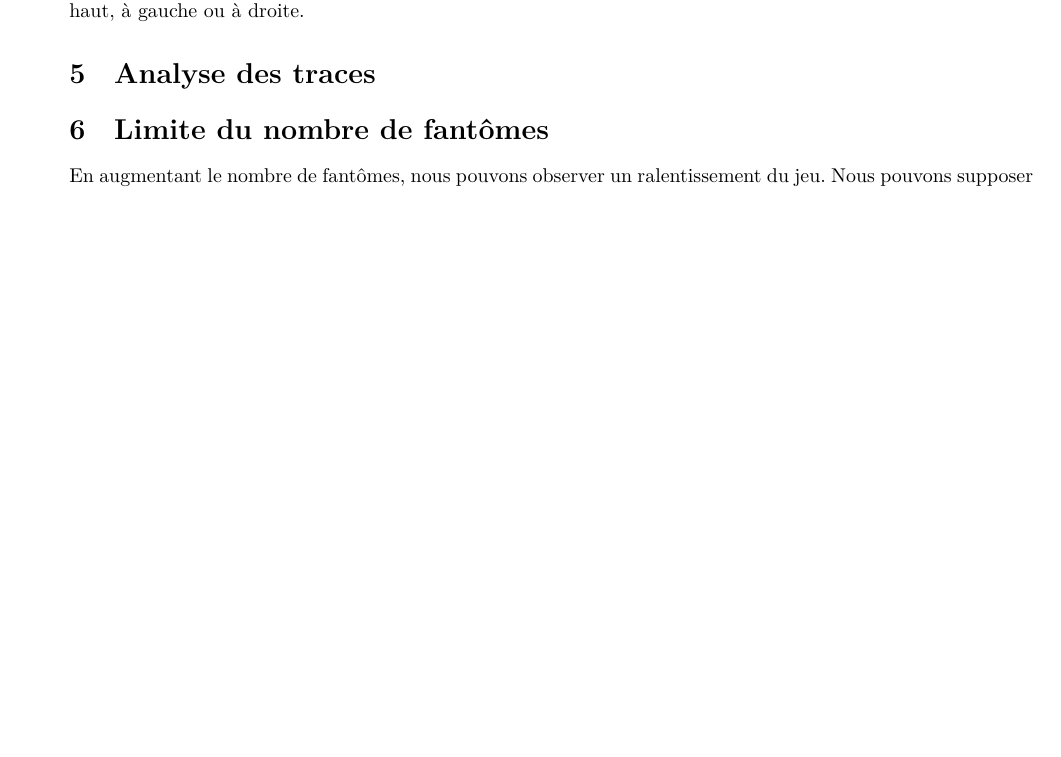
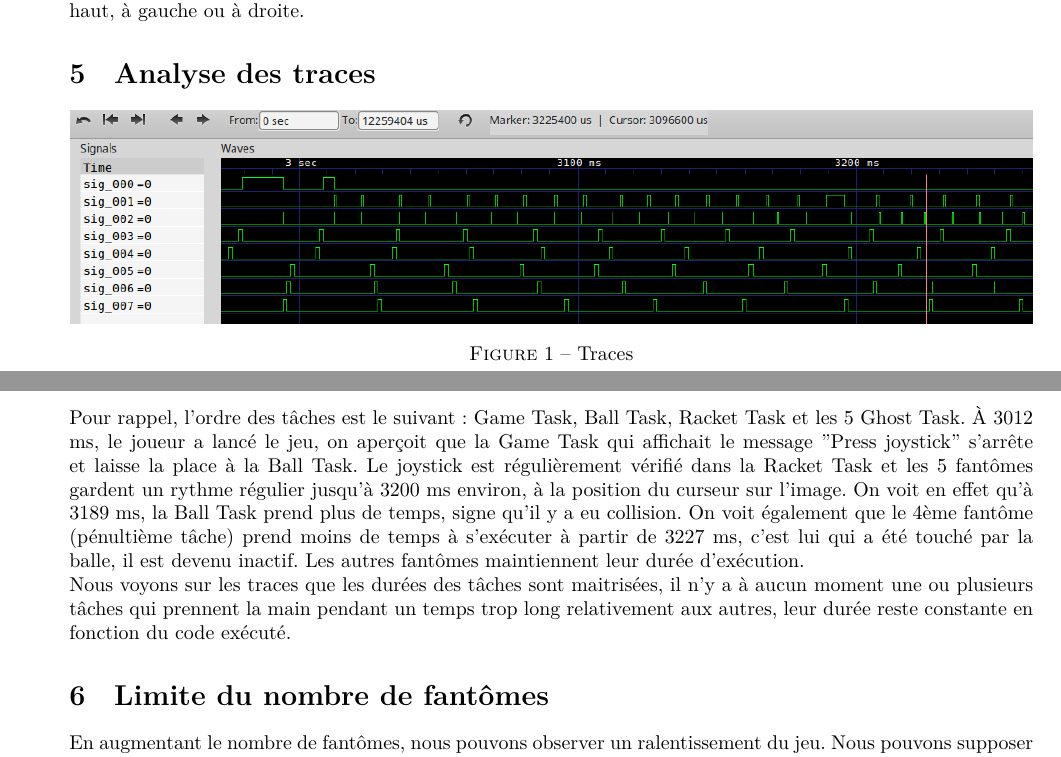
Before and after one commit to stevenliatti/ghostbusters, a LaTeX document (rapport/rapport.tex): part of page 3 of 4 before the commit and two parts of pages 3 and 4 of 5 after it, the two joined at a grey line, cut so that both start at the same text, the shorter picture padded with empty space. The pictures show the PDF file rapport/rapport.pdf that the author committed with the source.

Commit message:
Commentaire sur les traces.
Modifications qui seront validées :
	modifié :         rapport/rapport.pdf
	modifié :         rapport/rapport.tex
	nouveau fichier : traces/traces1.png

```diff
--- a/rapport/rapport.tex
+++ b/rapport/rapport.tex
@@ -99,7 +99,21 @@ En ce qui concerne la gestion de collision avec la balle, cette dernière rebond
 en haut, à gauche ou à droite.
 
 \section{Analyse des traces}
-%Orphée ?
+\begin{center}
+\includegraphics[scale=0.455]{../traces/traces1.png}
+\captionof{figure}{Traces}
+\end{center}
+Pour rappel, l'ordre des tâches est le suivant : Game Task, Ball Task, Racket Task et les 5 Ghost Task.
+À 3012 ms, le joueur a lancé le jeu, on aperçoit que la Game Task qui affichait le message "Press joystick"
+s'arrête et laisse la place à la Ball Task. Le joystick est régulièrement vérifié dans la Racket Task et les
+5 fantômes gardent un rythme régulier jusqu'à 3200 ms environ, à la position du curseur sur l'image. On voit
+en effet qu'à 3189 ms, la Ball Task prend plus de temps, signe qu'il y a eu collision. On voit également que
+le 4ème fantôme (pénultième tâche) prend moins de temps à s'exécuter à partir de 3227 ms, c'est lui qui a été
+touché par la balle, il est devenu inactif. Les autres fantômes maintiennent leur durée d'exécution.
+\newline
+Nous voyons sur les traces que les durées des tâches sont maitrisées, il n'y a à aucun moment une ou plusieurs
+tâches qui prennent la main pendant un temps trop long relativement aux autres, leur durée reste constante en
+fonction du code exécuté.
 
 \section{Limite du nombre de fantômes}
 En augmentant le nombre de fantômes, nous pouvons observer un ralentissement du jeu.
```
Also changed, not shown: rapport/rapport.pdf, traces/traces1.png (added).
